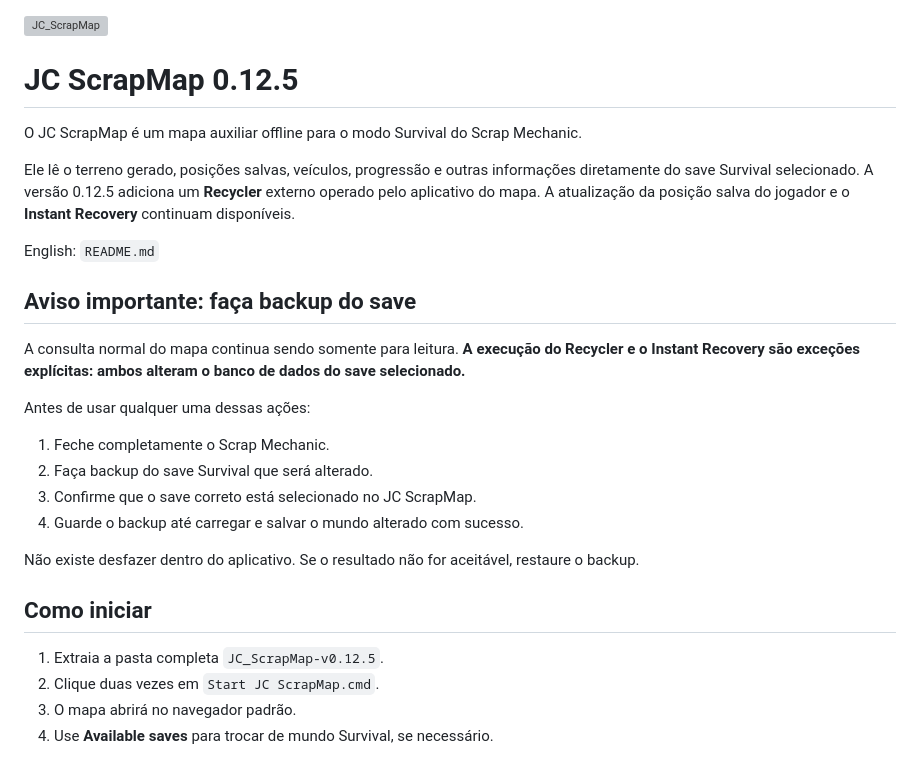
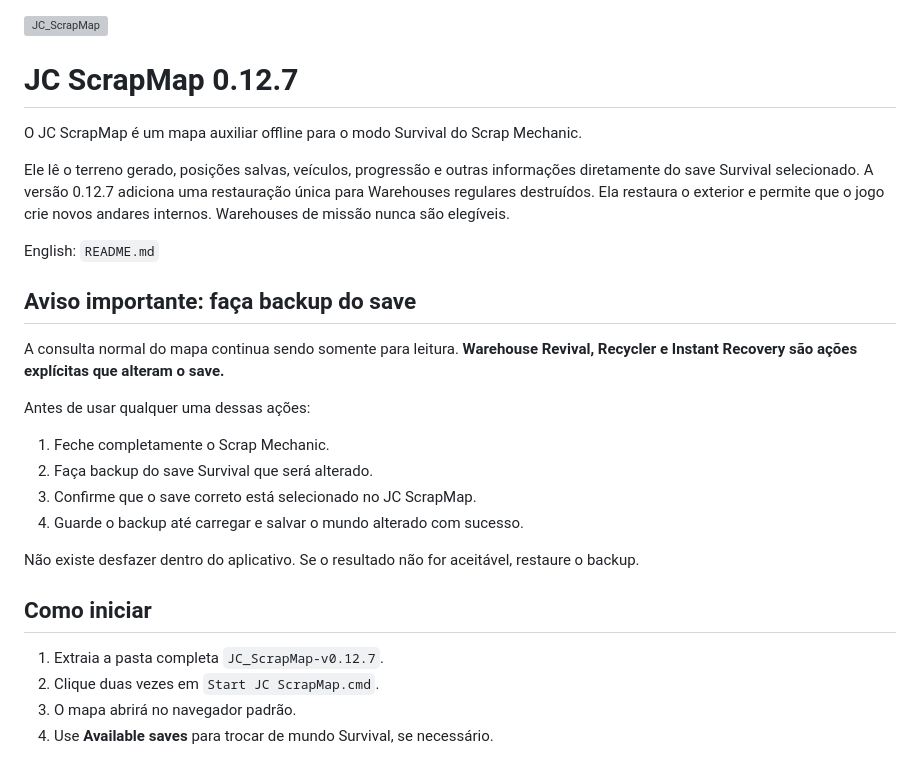
Before and after one commit to JCataclisma/JC_ScrapMap, a Markdown page: README_PORTUGUES-BR.md, the part around the change. Rendered like a GitHub page; grey boxes are pictures that could not be loaded.

```diff
--- a/README_PORTUGUES-BR.md
+++ b/README_PORTUGUES-BR.md
@@ -1,22 +1,22 @@
 <img width="1912" height="885" alt="JC_ScrapMap" src="https://github.com/user-attachments/assets/6bc95c5b-edf5-4de1-8aee-a3b5d881ada5" />
 
-# JC ScrapMap 0.12.5
+# JC ScrapMap 0.12.7
 
 O JC ScrapMap é um mapa auxiliar offline para o modo Survival do Scrap
 Mechanic.
 
 Ele lê o terreno gerado, posições salvas, veículos, progressão e outras
-informações diretamente do save Survival selecionado. A versão 0.12.5 adiciona
-um **Recycler** externo operado pelo aplicativo do mapa. A atualização da
-posição salva do jogador e o **Instant Recovery** continuam disponíveis.
+informações diretamente do save Survival selecionado. A versão 0.12.7 adiciona
+uma restauração única para Warehouses regulares destruídos. Ela restaura o
+exterior e permite que o jogo crie novos andares internos. Warehouses de
+missão nunca são elegíveis.
 
 English: `README.md`
 
 ## Aviso importante: faça backup do save
 
-A consulta normal do mapa continua sendo somente para leitura. **A execução do
-Recycler e o Instant Recovery são exceções explícitas: ambos alteram o banco de
-dados do save selecionado.**
+A consulta normal do mapa continua sendo somente para leitura. **Warehouse
+Revival, Recycler e Instant Recovery são ações explícitas que alteram o save.**
 
 Antes de usar qualquer uma dessas ações:
 
@@ -30,7 +30,7 @@ restaure o backup.
 
 ## Como iniciar
 
-1. Extraia a pasta completa `JC_ScrapMap-v0.12.5`.
+1. Extraia a pasta completa `JC_ScrapMap-v0.12.7`.
 2. Clique duas vezes em `Start JC ScrapMap.cmd`.
 3. O mapa abrirá no navegador padrão.
 4. Use **Available saves** para trocar de mundo Survival, se necessário.
```
